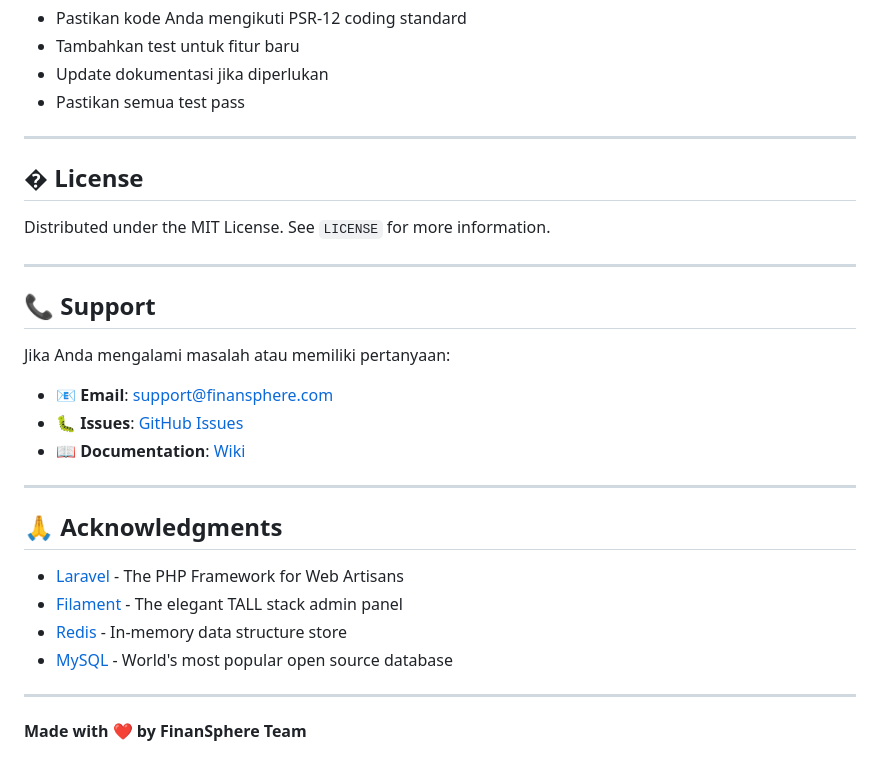
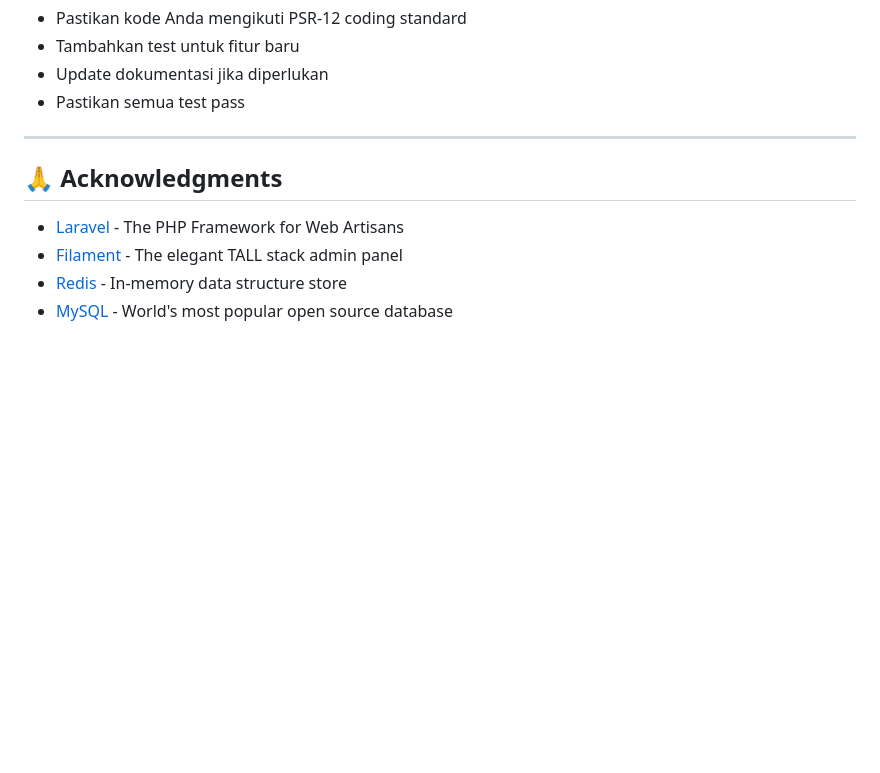
Before and after one commit to Mianaqu-F/KELOLA-KEUANGAN, a Markdown page: README.md, the part around the change. Rendered like a GitHub page; blank space fills up the shorter version.

Commit message:
README
Removed license and support sections from README.

```diff
--- a/README.md
+++ b/README.md
@@ -393,29 +393,9 @@ Kami sangat menghargai kontribusi Anda! Berikut adalah panduan untuk berkontribu
 
 ---
 
-## � License
-
-Distributed under the MIT License. See `LICENSE` for more information.
-
----
-
-## 📞 Support
-
-Jika Anda mengalami masalah atau memiliki pertanyaan:
-
--   📧 **Email**: support@finansphere.com
--   🐛 **Issues**: [GitHub Issues](https://github.com/Halfirzzha/FinanSphere/issues)
--   📖 **Documentation**: [Wiki](https://github.com/Halfirzzha/FinanSphere/wiki)
-
----
-
 ## 🙏 Acknowledgments
 
 -   [Laravel](https://laravel.com) - The PHP Framework for Web Artisans
 -   [Filament](https://filamentphp.com) - The elegant TALL stack admin panel
 -   [Redis](https://redis.io) - In-memory data structure store
 -   [MySQL](https://mysql.com) - World's most popular open source database
-
----
-
-**Made with ❤️ by FinanSphere Team**
```
